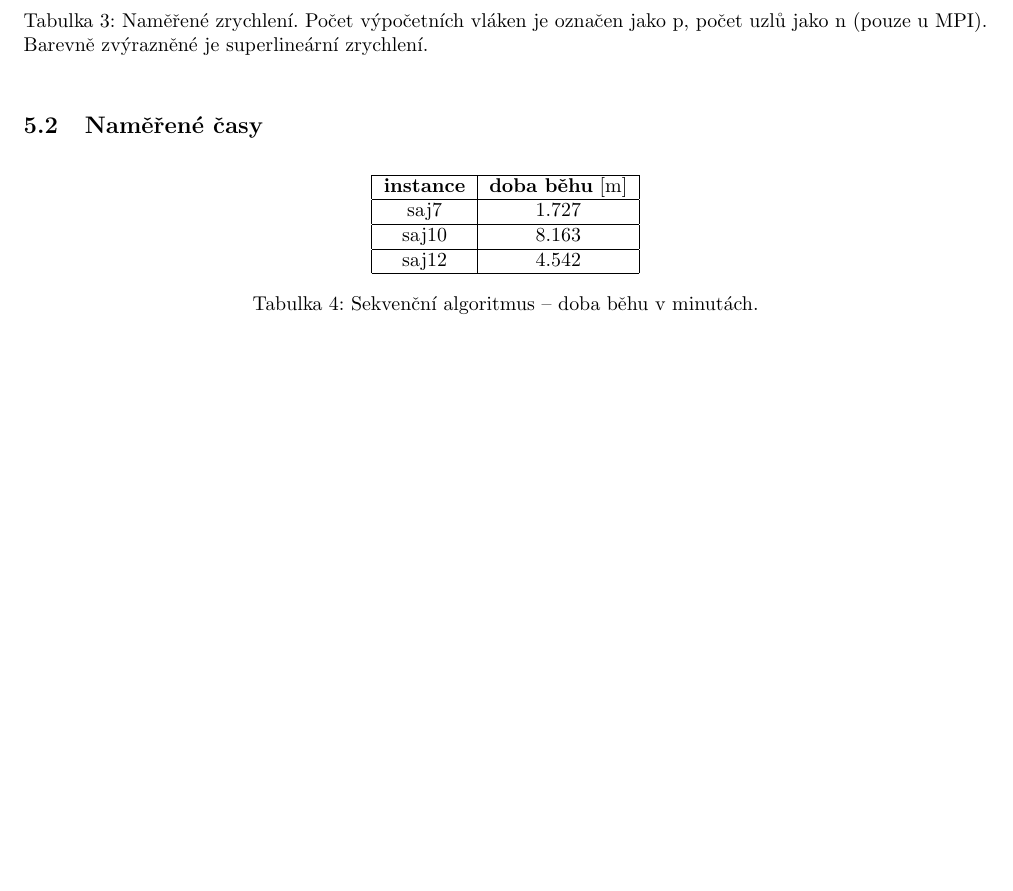
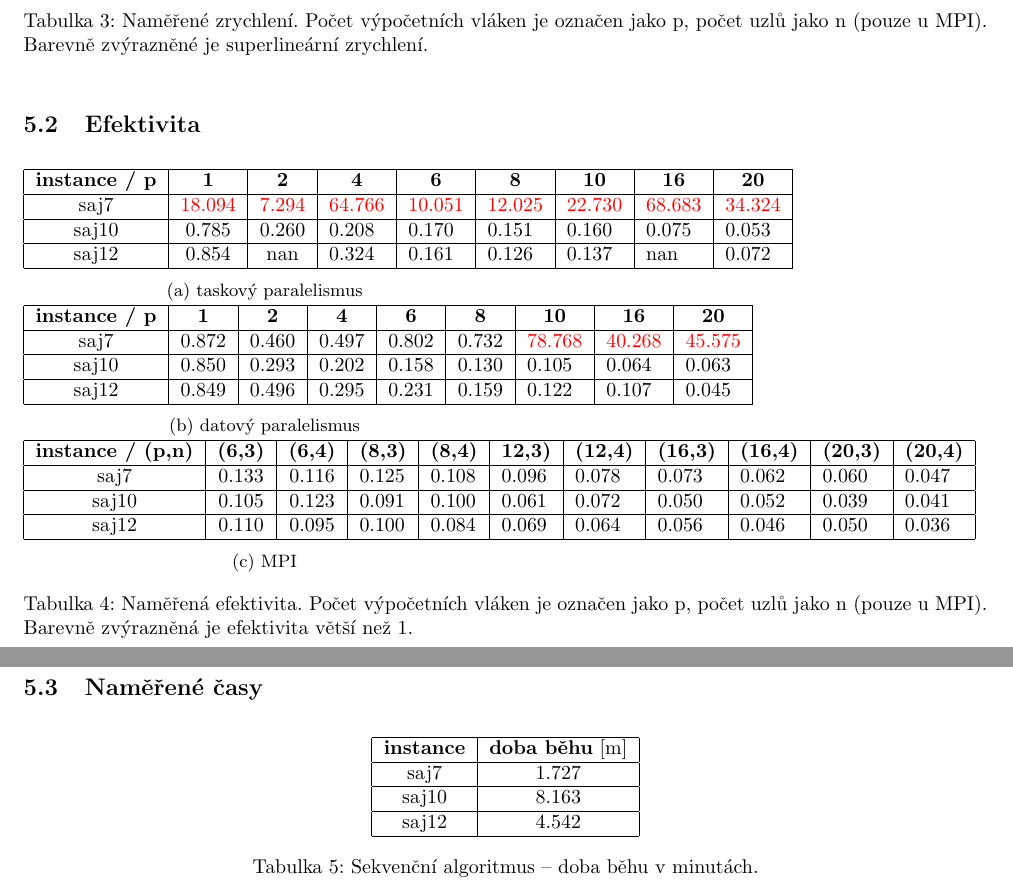
Before and after one commit to TaIos/ni-pdp-semestralka, a LaTeX document (zprava/zprava.tex): part of page 7 of 13 before the commit and two parts of pages 7 and 8 of 13 after it, the two joined at a grey line, cut so that both start at the same text, the shorter picture padded with empty space. Compiled offline with pdfLaTeX.

Commit message:
Add efektivita tables

```diff
--- a/zprava/zprava.tex
+++ b/zprava/zprava.tex
@@ -495,6 +495,83 @@
         \label{tab:speedup}
     \end{table}
 
+    \subsection{Efektivita}
+
+    \begin{table}[h]
+        \begin{subtable}{.5\linewidth}\centering
+        \begin{tabular}{|c|c|c|l|l|l|l|l|l|}
+            \hline
+            \textbf{instance / p} &
+            \textbf{1} &
+            \textbf{2} &
+            \multicolumn{1}{c|}{\textbf{4}} &
+            \multicolumn{1}{c|}{\textbf{6}} &
+            \multicolumn{1}{c|}{\textbf{8}} &
+            \multicolumn{1}{c|}{\textbf{10}} &
+            \multicolumn{1}{c|}{\textbf{16}} &
+            \multicolumn{1}{c|}{\textbf{20}} \\ \hline
+            saj7 &
+                {\color[HTML]{FE0000} 18.094} &
+                {\color[HTML]{FE0000} 7.294} &
+                {\color[HTML]{FE0000} 64.766} &
+                {\color[HTML]{FE0000} 10.051} &
+                {\color[HTML]{FE0000} 12.025} &
+                {\color[HTML]{FE0000} 22.730} &
+                {\color[HTML]{FE0000} 68.683} &
+                {\color[HTML]{FE0000} 34.324} \\ \hline
+            saj10 & 0.785 & 0.260 & 0.208 & 0.170 & 0.151 & 0.160 & 0.075 & 0.053 \\ \hline
+            saj12 & 0.854 & nan   & 0.324 & 0.161 & 0.126 & 0.137 & nan   & 0.072 \\ \hline
+        \end{tabular}
+        \caption{taskový paralelismus}
+        \label{tab:efektivita-openmp-task}
+        \end{subtable}%
+
+        \begin{subtable}{.5\linewidth}\centering
+        \begin{tabular}{|c|c|c|l|l|l|l|l|l|}
+            \hline
+            \textbf{instance / p} &
+            \textbf{1} &
+            \textbf{2} &
+            \multicolumn{1}{c|}{\textbf{4}} &
+            \multicolumn{1}{c|}{\textbf{6}} &
+            \multicolumn{1}{c|}{\textbf{8}} &
+            \multicolumn{1}{c|}{\textbf{10}} &
+            \multicolumn{1}{c|}{\textbf{16}} &
+            \multicolumn{1}{c|}{\textbf{20}} \\ \hline
+            saj7  & 0.872 & 0.460 & 0.497 & 0.802 & 0.732 & {\color[HTML]{FE0000} 78.768} & {\color[HTML]{FE0000} 40.268} & {\color[HTML]{FE0000} 45.575} \\ \hline
+            saj10 & 0.850 & 0.293 & 0.202 & 0.158 & 0.130 & 0.105                         & 0.064                         & 0.063                         \\ \hline
+            saj12 & 0.849 & 0.496 & 0.295 & 0.231 & 0.159 & 0.122                         & 0.107                         & 0.045                         \\ \hline
+        \end{tabular}
+        \caption{datový paralelismus}
+        \label{tab:efektivita-openmp-data}
+    \end{subtable}%
+
+        \begin{subtable}{.5\linewidth}\centering
+            \centering
+            \begin{tabular}{|c|c|c|l|l|l|l|l|l|l|l|}
+                \hline
+                \textbf{instance / (p,n)} &
+                \textbf{(6,3)} &
+                \textbf{(6,4)} &
+                \multicolumn{1}{c|}{\textbf{(8,3)}} &
+                \multicolumn{1}{c|}{\textbf{(8,4)}} &
+                \textbf{12,3)} &
+                \textbf{(12,4)} &
+                \textbf{(16,3)} &
+                \textbf{(16,4)} &
+                \textbf{(20,3)} &
+                \textbf{(20,4)} \\ \hline
+                saj7  & 0.133 & 0.116 & 0.125 & 0.108 & 0.096 & 0.078 & 0.073 & 0.062 & 0.060 & 0.047 \\ \hline
+                saj10 & 0.105 & 0.123 & 0.091 & 0.100 & 0.061 & 0.072 & 0.050 & 0.052 & 0.039 & 0.041 \\ \hline
+                saj12 & 0.110 & 0.095 & 0.100 & 0.084 & 0.069 & 0.064 & 0.056 & 0.046 & 0.050 & 0.036 \\ \hline
+            \end{tabular}
+            \caption{MPI}
+            \label{tab:efektivita-mpi}
+        \end{subtable}
+
+    \caption{Naměřená efektivita. Počet výpočetních vláken je označen jako p, počet uzlů jako n (pouze u MPI). Barevně zvýrazněná je efektivita větší než 1.}
+        \label{tab:efektivita}
+    \end{table}
 
     \subsection{Naměřené časy}
     \begin{table}[hb!]
```
Also changed, not shown: zprava/zprava.pdf, zprava/zprava.tex (2 more changed lines).
